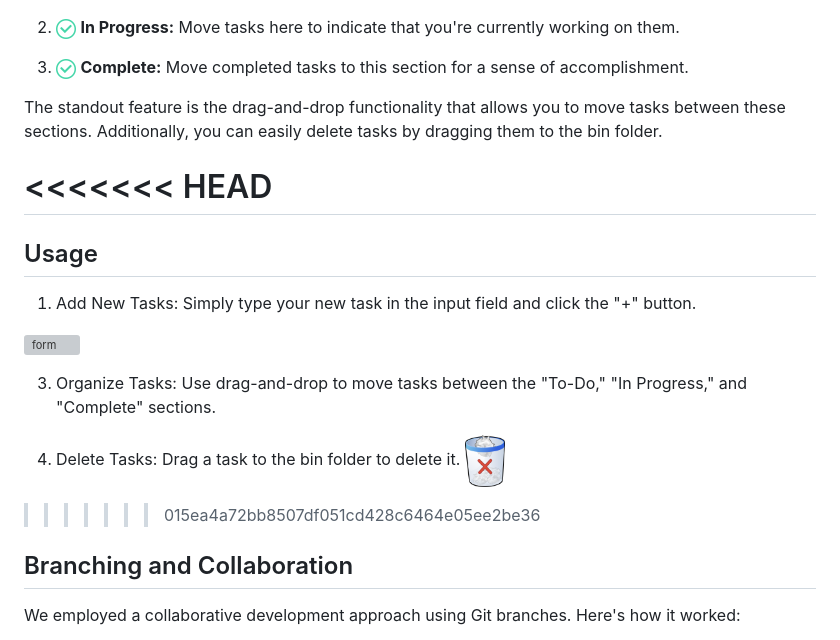
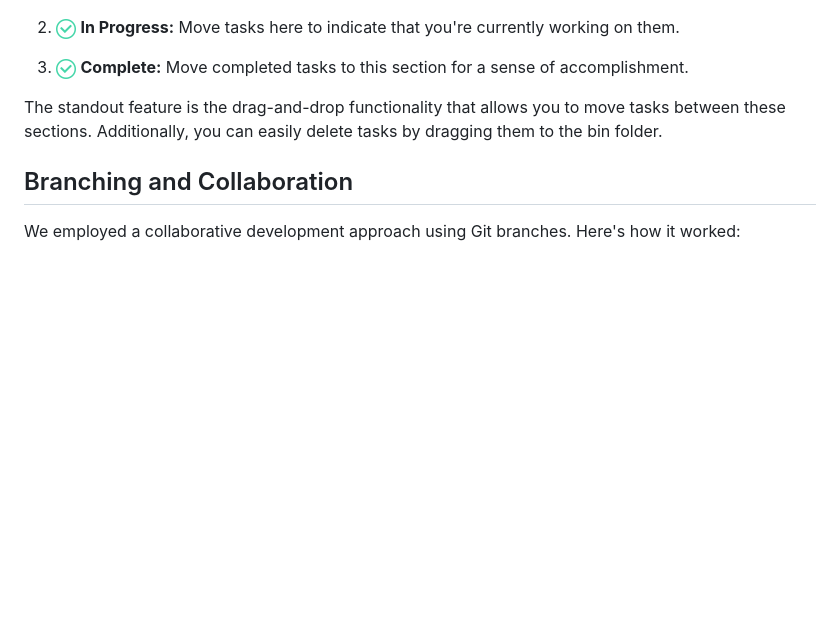
Before and after one commit to FAC29A/Zukhra-Esti-Project, a Markdown page: README.md, the part around the change. GitHub-like rendering; blank space fills up the shorter version; grey boxes are pictures that could not be loaded.

```diff
--- a/README.md
+++ b/README.md
@@ -50,22 +50,6 @@ https://github.com/FAC29A/Zukhra-Esti-Project/assets/125391502/3011633c-5129-485
 3. <img src="images/v.png" alt="Logo" width="20" height="20"> **Complete:** Move completed tasks to this section for a sense of accomplishment.
 
 The standout feature is the drag-and-drop functionality that allows you to move tasks between these sections. Additionally, you can easily delete tasks by dragging them to the bin folder.
-
-<<<<<<< HEAD
-=======
-## Usage
-
-1. Add New Tasks: Simply type your new task in the input field and click the "+" button.
-
-
-![form](https://github.com/FAC29A/Zukhra-Esti-Project/assets/110585545/f07b90b4-8486-4d80-b909-d6cb25ee6340)
-
-
-
-3. Organize Tasks: Use drag-and-drop to move tasks between the "To-Do," "In Progress," and "Complete" sections.
-
-4. Delete Tasks: Drag a task to the bin folder to delete it.  <img src="images/bin.png" alt="Logo" width="40" height="40">
->>>>>>> 015ea4a72bb8507df051cd428c6464e05ee2be36
 
 ## Branching and Collaboration
 
```
